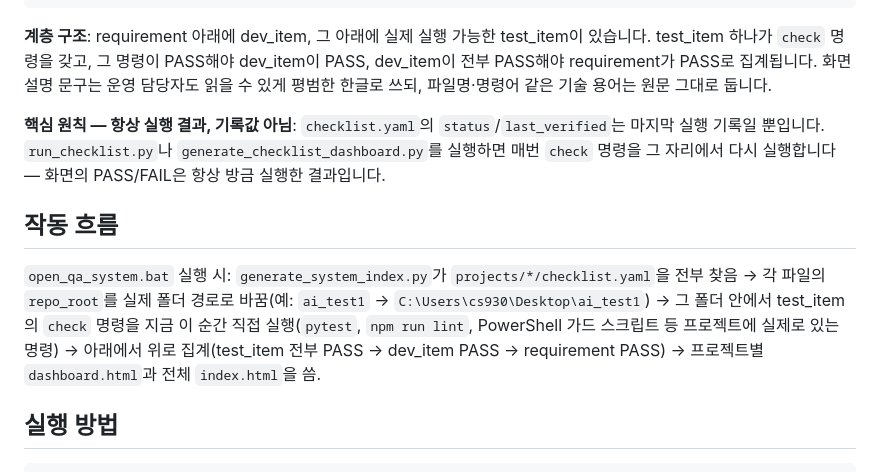
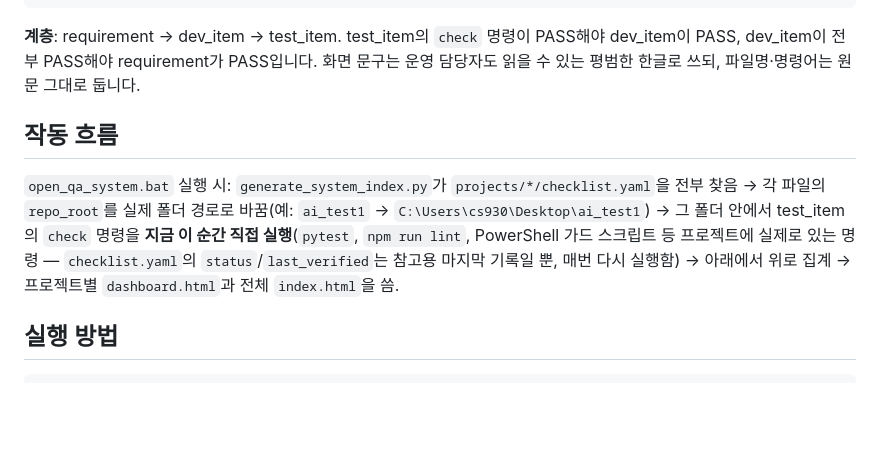
Before and after one commit to ImDaeseong/qa_manager, a Markdown page: README.md, the part around the change. GitHub-like rendering; blank space fills up the shorter version.

Commit message:
Merge remaining 계층/핵심원칙 redundancy into 작동 흐름
계층 구조 and 핵심 원칙 still restated parts of the 작동 흐름 paragraph
below them. Folded the "always re-executes, status/last_verified is just
a record" point into 작동 흐름 as a parenthetical, kept only the
structural (requirement -> dev_item -> test_item) fact as its own short
bullet. 56 -> 54 lines, no information dropped.

````diff
--- a/README.md
+++ b/README.md
@@ -22,13 +22,11 @@ qa_manager/                       (독립 git 저장소, github.com/ImDaeseong/q
       dashboard.html               생성됨 (직접 수정하지 않음)
 ```
 
-**계층 구조**: requirement 아래에 dev_item, 그 아래에 실제 실행 가능한 test_item이 있습니다. test_item 하나가 `check` 명령을 갖고, 그 명령이 PASS해야 dev_item이 PASS, dev_item이 전부 PASS해야 requirement가 PASS로 집계됩니다. 화면 설명 문구는 운영 담당자도 읽을 수 있게 평범한 한글로 쓰되, 파일명·명령어 같은 기술 용어는 원문 그대로 둡니다.
-
-**핵심 원칙 — 항상 실행 결과, 기록값 아님**: `checklist.yaml`의 `status`/`last_verified`는 마지막 실행 기록일 뿐입니다. `run_checklist.py`나 `generate_checklist_dashboard.py`를 실행하면 매번 `check` 명령을 그 자리에서 다시 실행합니다 — 화면의 PASS/FAIL은 항상 방금 실행한 결과입니다.
+**계층**: requirement → dev_item → test_item. test_item의 `check` 명령이 PASS해야 dev_item이 PASS, dev_item이 전부 PASS해야 requirement가 PASS입니다. 화면 문구는 운영 담당자도 읽을 수 있는 평범한 한글로 쓰되, 파일명·명령어는 원문 그대로 둡니다.
 
 ## 작동 흐름
 
-`open_qa_system.bat` 실행 시: `generate_system_index.py`가 `projects/*/checklist.yaml`을 전부 찾음 → 각 파일의 `repo_root`를 실제 폴더 경로로 바꿈(예: `ai_test1` → `C:\Users\cs930\Desktop\ai_test1`) → 그 폴더 안에서 test_item의 `check` 명령을 지금 이 순간 직접 실행(`pytest`, `npm run lint`, PowerShell 가드 스크립트 등 프로젝트에 실제로 있는 명령) → 아래에서 위로 집계(test_item 전부 PASS → dev_item PASS → requirement PASS) → 프로젝트별 `dashboard.html`과 전체 `index.html`을 씀.
+`open_qa_system.bat` 실행 시: `generate_system_index.py`가 `projects/*/checklist.yaml`을 전부 찾음 → 각 파일의 `repo_root`를 실제 폴더 경로로 바꿈(예: `ai_test1` → `C:\Users\cs930\Desktop\ai_test1`) → 그 폴더 안에서 test_item의 `check` 명령을 **지금 이 순간 직접 실행**(`pytest`, `npm run lint`, PowerShell 가드 스크립트 등 프로젝트에 실제로 있는 명령 — `checklist.yaml`의 `status`/`last_verified`는 참고용 마지막 기록일 뿐, 매번 다시 실행함) → 아래에서 위로 집계 → 프로젝트별 `dashboard.html`과 전체 `index.html`을 씀.
 
 ## 실행 방법
 
````
